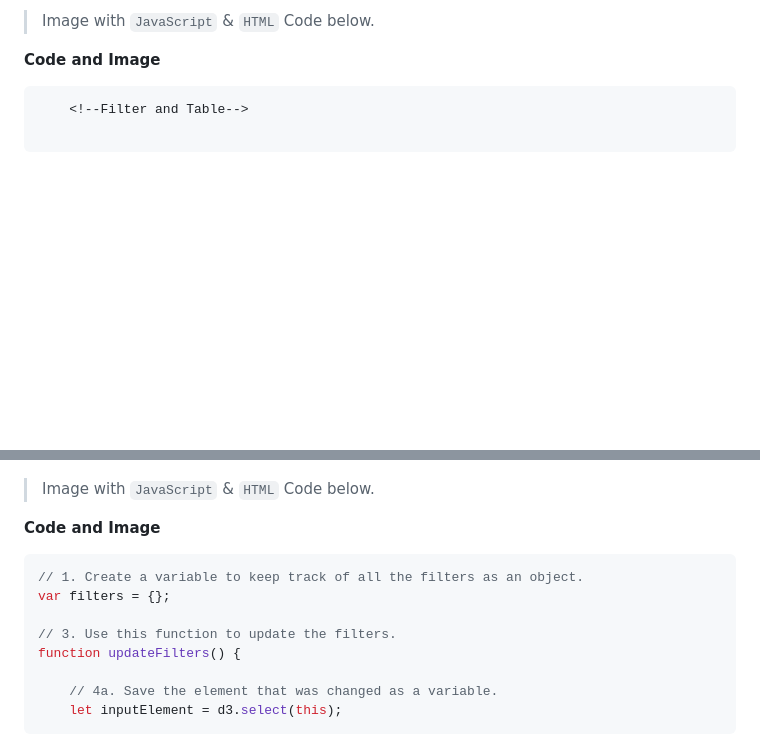
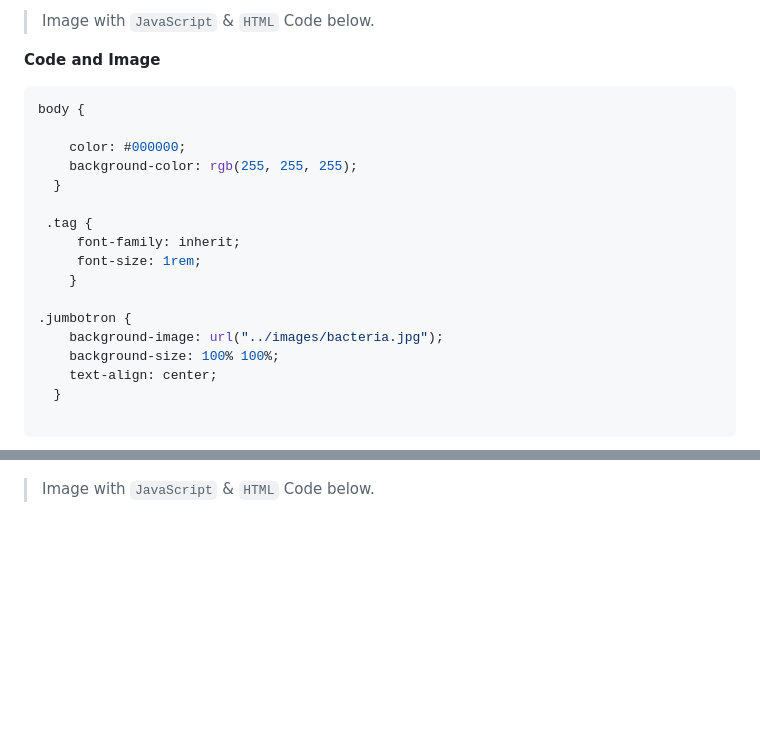
Before and after one commit to emmanuelmartinezs/Plotly, a Markdown page: README.md, 2 parts joined by grey strips. Drawn GitHub-style; blank space fills up the shorter version.

`````diff
--- a/README.md
+++ b/README.md
@@ -768,8 +768,23 @@ Use your knowledge of HTML and Bootstrap to customize the webpage for your dashb
 **Code and Image**
 
 
-````html
-    <!--Filter and Table-->
+````css
+body {
+
+    color: #000000;
+    background-color: rgb(255, 255, 255);
+  }
+
+ .tag {
+     font-family: inherit;
+     font-size: 1rem;
+    }
+
+.jumbotron {
+    background-image: url("../images/bacteria.jpg");
+    background-size: 100% 100%;
+    text-align: center;
+  }
 
 ````
 
@@ -782,19 +798,6 @@ Use your knowledge of HTML and Bootstrap to customize the webpage for your dashb
 
 > Image with `JavaScript` & `HTML` Code below.
 
-**Code and Image**
-
-
-````java
-// 1. Create a variable to keep track of all the filters as an object.
-var filters = {};
-
-// 3. Use this function to update the filters.
-function updateFilters() {
-
-    // 4a. Save the element that was changed as a variable.
-    let inputElement = d3.select(this);
-````
 
 ![name-of-you-image](https://github.com/emmanuelmartinezs/Plotly/blob/main/Resources/Images/4.2.JPG?raw=true)
 
`````
Also changed, not shown: other parts of README.md (+1 -23 lines), Resources/Images/4.2.JPG (added).
